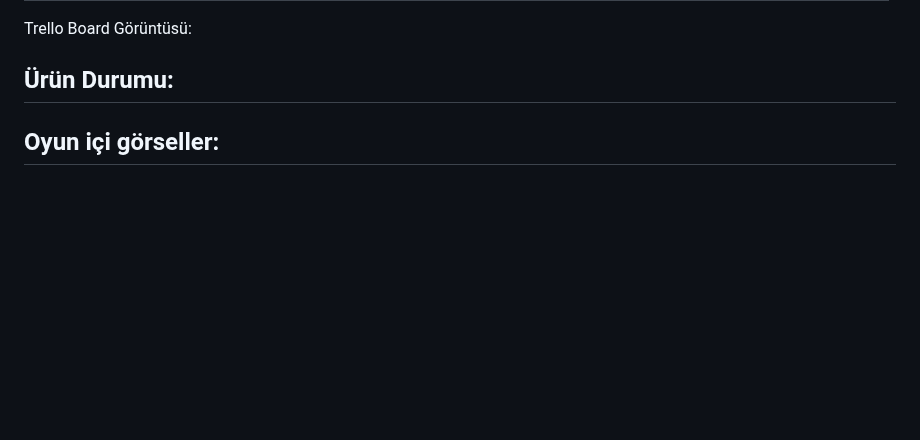
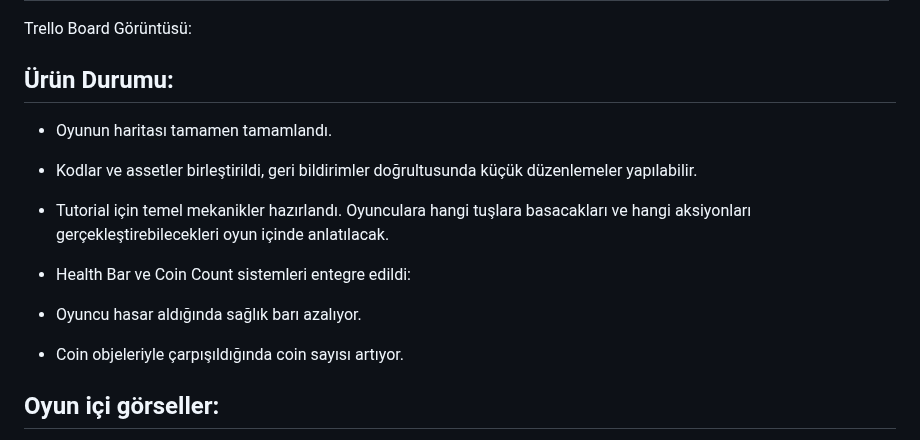
Before and after one commit to fundanedir1/grup23repository, a Markdown page: README.md, the part around one of its changes. GitHub-like rendering; blank space fills up the shorter version.

```diff
--- a/README.md
+++ b/README.md
@@ -249,4 +249,16 @@ Trello Board Görüntüsü:
 
 ## Ürün Durumu:
 
+* Oyunun haritası tamamen tamamlandı.
+
+* Kodlar ve assetler birleştirildi, geri bildirimler doğrultusunda küçük düzenlemeler yapılabilir.
+
+* Tutorial için temel mekanikler hazırlandı. Oyunculara hangi tuşlara basacakları ve hangi aksiyonları gerçekleştirebilecekleri oyun içinde anlatılacak.
+
+* Health Bar ve Coin Count sistemleri entegre edildi:
+
+- Oyuncu hasar aldığında sağlık barı azalıyor.
+
+- Coin objeleriyle çarpışıldığında coin sayısı artıyor.
+
 ## Oyun içi görseller:
```
Also changed, not shown: other parts of README.md (+36 -0 lines).
